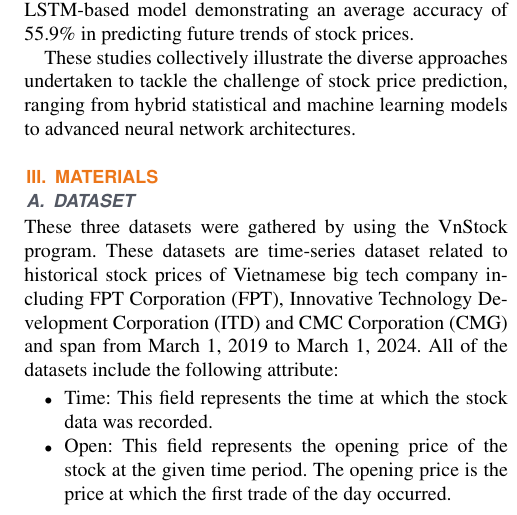
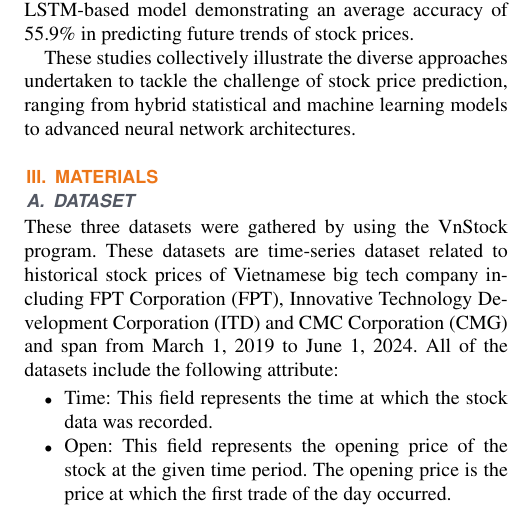
Before and after one commit to cawfee4/IS403_O22_HTCL_8, a LaTeX paper (Latex/TemplatePaper.tex): part of one column of page 2 of 9, cut so that both start at the same text. Compiled offline with pdfLaTeX; a missing font is replaced by an installed copy or a similar font; a LaTeX package or settings file that is missing is left out.

Commit message:
edit latex

```diff
--- a/Latex/TemplatePaper.tex
+++ b/Latex/TemplatePaper.tex
@@ -61,7 +61,7 @@ Nelson, Pereira, and Oliveira (2017) \cite{b3} delved into the application of Lo
 These studies collectively illustrate the diverse approaches undertaken to tackle the challenge of stock price prediction, ranging from hybrid statistical and machine learning models to advanced neural network architectures.
 \section{Materials}
 \subsection{Dataset}
-These three datasets were gathered by using the VnStock program. These datasets are time-series dataset related to historical stock prices of Vietnamese big tech company including FPT Corporation (FPT), Innovative Technology Development Corporation (ITD) and CMC Corporation (CMG) and span from March 1, 2019 to March 1, 2024. All of the datasets include the following attribute:
+These three datasets were gathered by using the VnStock program. These datasets are time-series dataset related to historical stock prices of Vietnamese big tech company including FPT Corporation (FPT), Innovative Technology Development Corporation (ITD) and CMC Corporation (CMG) and span from March 1, 2019 to June 1, 2024. All of the datasets include the following attribute:
 \begin{itemize}
     \item Time: This field represents the time at which the stock data was recorded.
     \item Open: This field represents the opening price of the stock at the given time period. The opening price is the price at which the first trade of the day occurred.
```
Also changed, not shown: Latex/TemplatePaper.pdf, 3 other files.
